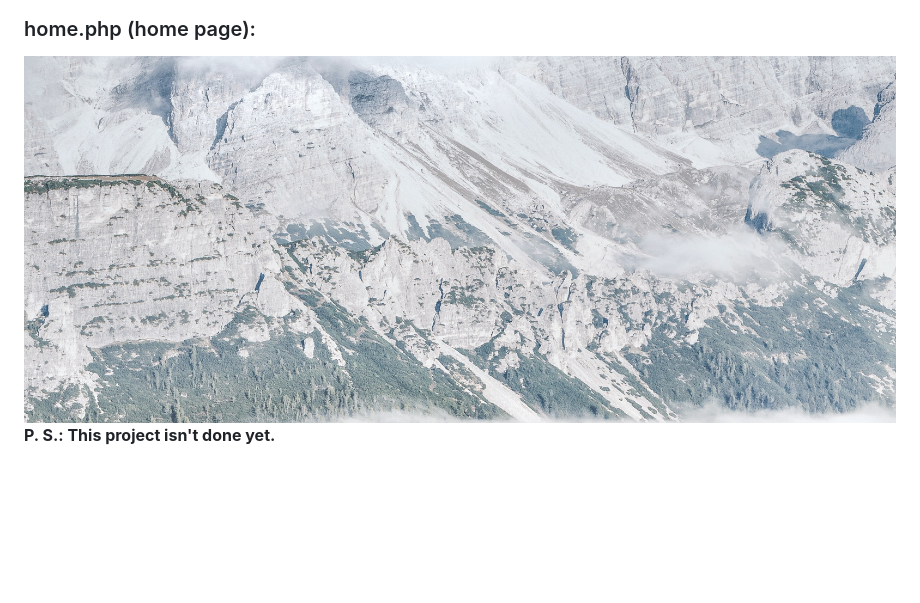
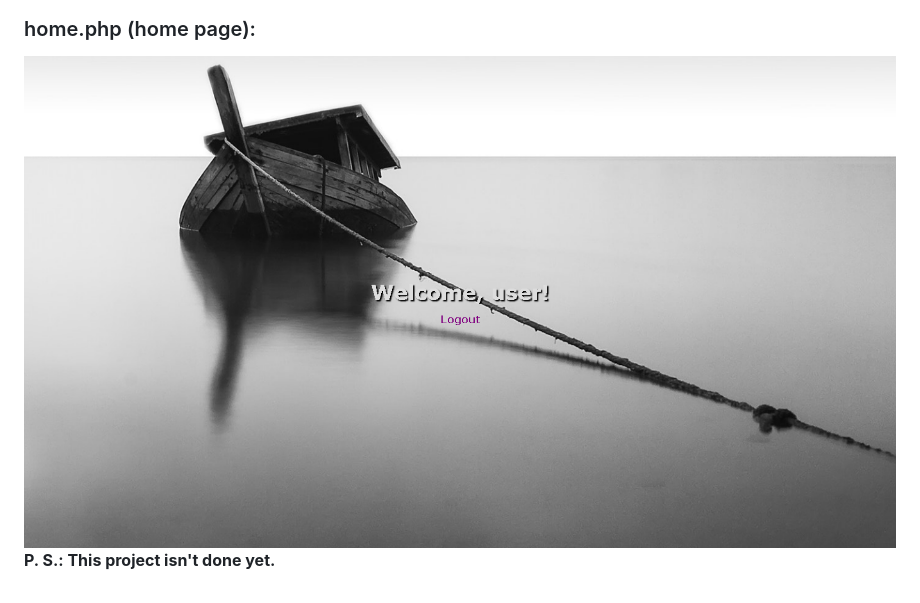
Before and after one commit to AdemirRamos/PHP_Login, a Markdown page: README.md, the part around the change printed below. Drawn GitHub-style; pictures changed too: Login/Images/home.png (added); blank space fills up the shorter version.

Commit message:
Updating 'README.md'
In this commit, I've changed the images in the description of the repository.

```diff
--- a/README.md
+++ b/README.md
@@ -14,6 +14,6 @@ In this project, I've created a login menu with PHP.
 
 ### home.php (home page):
 
-<img alt="This is the home page of the project." src="./Login/Images/p3.jpg">
+<img alt="This is the home page of the project." src="./Login/Images/home.png">
 
 <strong>P. S.: This project isn't done yet.</strong>
```
Also changed, not shown: other parts of README.md (+2 -2 lines), 2 other files.
